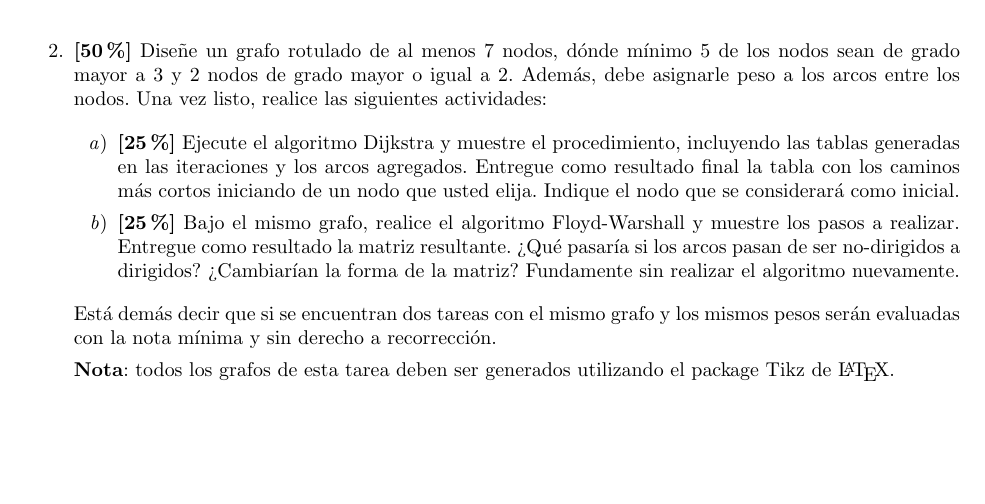
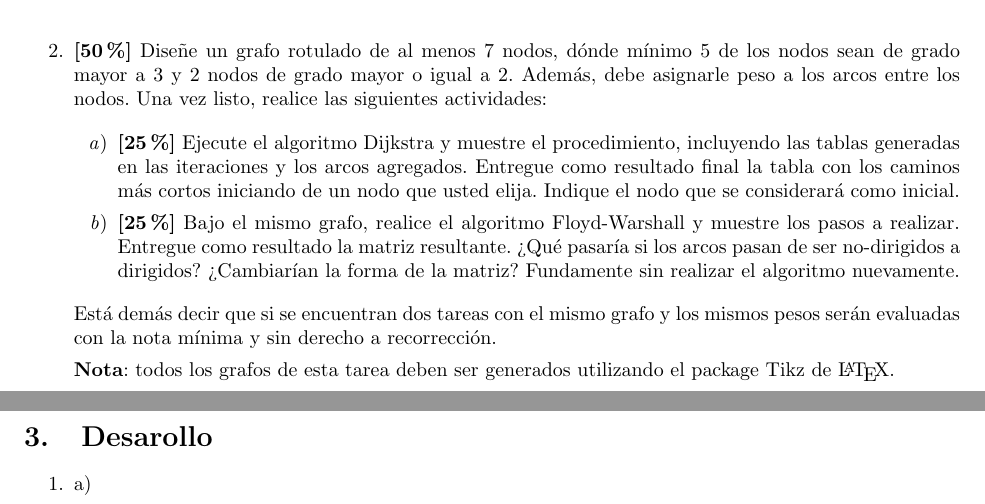
Before and after one commit to dieeh/usm-2022-1, a LaTeX problem sheet (INF152/tarea3/main.tex): part of page 3 of 3 before the commit and two parts of pages 3 and 4 of 4 after it, the two joined at a grey line, cut so that both start at the same text, the shorter picture padded with empty space. Compiled offline with pdfLaTeX.

Commit message:
huehuehuehueh

```diff
--- a/INF152/tarea3/main.tex
+++ b/INF152/tarea3/main.tex
@@ -155,4 +155,19 @@ Está demás decir que si se encuentran dos tareas con el mismo grafo y los mism
 \textbf{Nota}: todos los grafos de esta tarea deben ser generados utilizando el package Tikz de \LaTeX.
 
 \end{enumerate}
+
+
+\newpage
+\section{Desarollo}
+\begin{enumerate}
+    \item a)
+\end{enumerate}
+
+
+
+
+
+
+
+
 \end{document}
```
Also changed, not shown: 7 other files.
